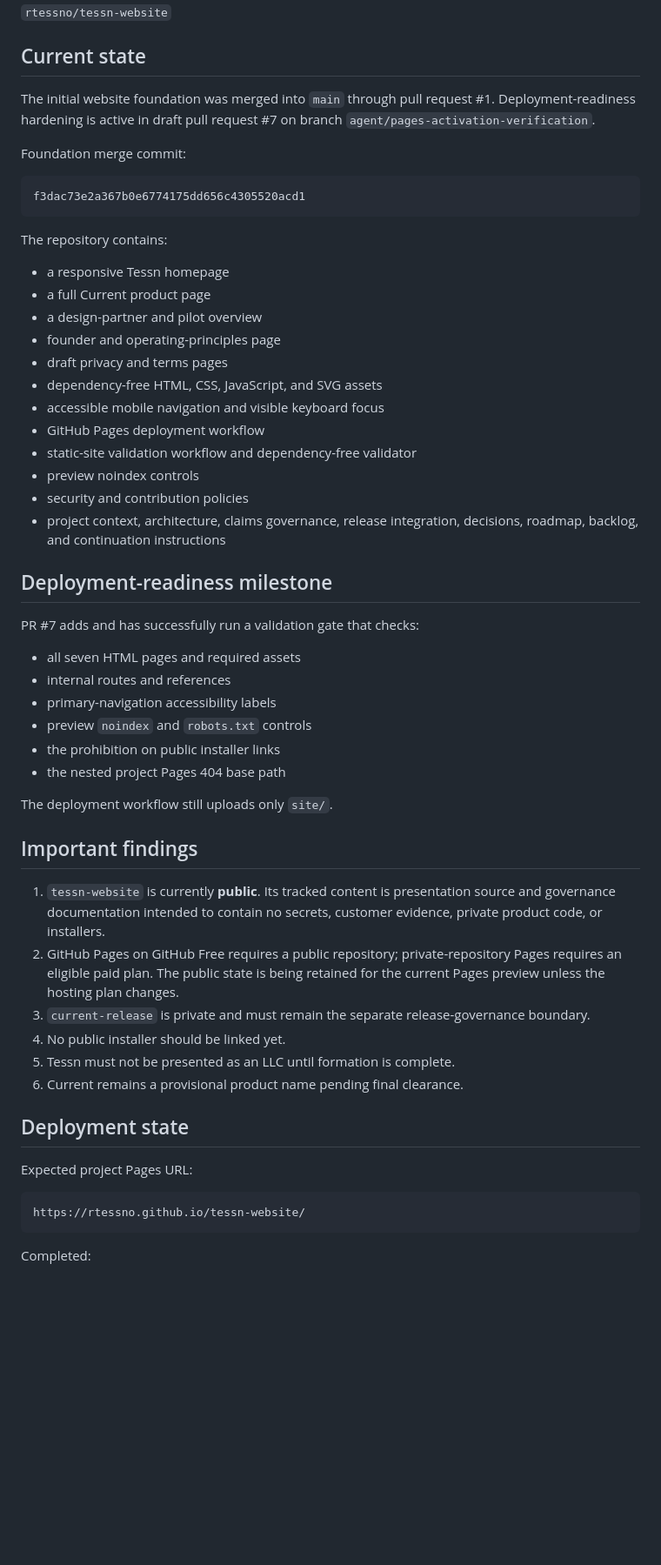
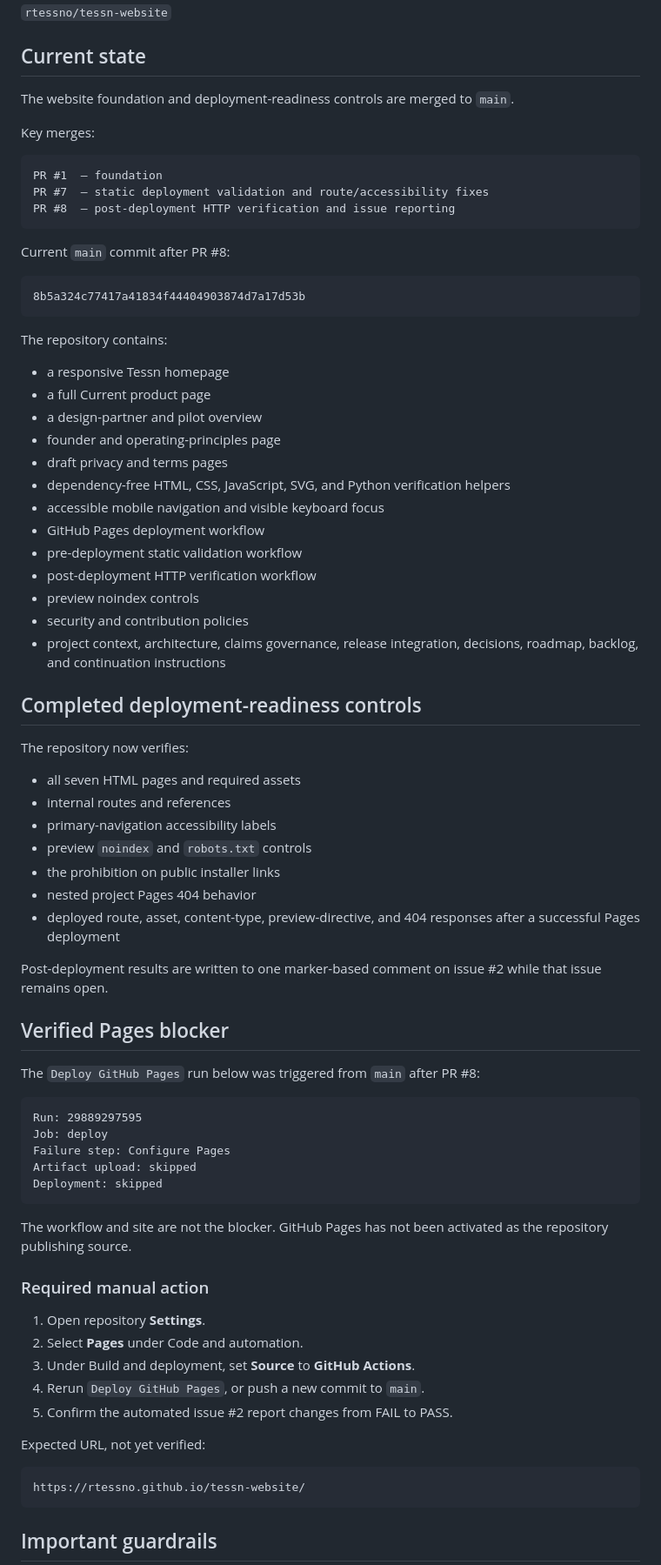
Before and after one commit to rtessno/tessn-website, a Markdown page: docs/HANDOFF.md, the part around one of its changes. Shown at 87% size. Drawn GitHub-style; blank space fills up the shorter version.

Commit message:
Update handoff with verified Pages blocker

````diff
--- a/docs/HANDOFF.md
+++ b/docs/HANDOFF.md
@@ -10,12 +10,20 @@ July 21, 2026
 
 ## Current state
 
-The initial website foundation was merged into `main` through pull request #1. Deployment-readiness hardening is active in draft pull request #7 on branch `agent/pages-activation-verification`.
+The website foundation and deployment-readiness controls are merged to `main`.
 
-Foundation merge commit:
+Key merges:
 
 ```text
-f3dac73e2a367b0e6774175dd656c4305520acd1
+PR #1  — foundation
+PR #7  — static deployment validation and route/accessibility fixes
+PR #8  — post-deployment HTTP verification and issue reporting
+```
+
+Current `main` commit after PR #8:
+
+```text
+8b5a324c77417a41834f44404903874d7a17d53b
 ```
 
 The repository contains:
@@ -25,43 +33,56 @@ The repository contains:
 - a design-partner and pilot overview
 - founder and operating-principles page
 - draft privacy and terms pages
-- dependency-free HTML, CSS, JavaScript, and SVG assets
+- dependency-free HTML, CSS, JavaScript, SVG, and Python verification helpers
 - accessible mobile navigation and visible keyboard focus
 - GitHub Pages deployment workflow
-- static-site validation workflow and dependency-free validator
+- pre-deployment static validation workflow
+- post-deployment HTTP verification workflow
 - preview noindex controls
 - security and contribution policies
 - project context, architecture, claims governance, release integration, decisions, roadmap, backlog, and continuation instructions
 
-## Deployment-readiness milestone
+## Completed deployment-readiness controls
 
-PR #7 adds and has successfully run a validation gate that checks:
+The repository now verifies:
 
 - all seven HTML pages and required assets
 - internal routes and references
 - primary-navigation accessibility labels
 - preview `noindex` and `robots.txt` controls
 - the prohibition on public installer links
-- the nested project Pages 404 base path
+- nested project Pages 404 behavior
+- deployed route, asset, content-type, preview-directive, and 404 responses after a successful Pages deployment
 
-The deployment workflow still uploads only `site/`.
+Post-deployment results are written to one marker-based comment on issue #2 while that issue remains open.
 
-## Important findings
+## Verified Pages blocker
 
-1. `tessn-website` is currently **public**. Its tracked content is presentation source and governance documentation intended to contain no secrets, customer evidence, private product code, or installers.
-2. GitHub Pages on GitHub Free requires a public repository; private-repository Pages requires an eligible paid plan. The public state is being retained for the current Pages preview unless the hosting plan changes.
-3. `current-release` is private and must remain the separate release-governance boundary.
-4. No public installer should be linked yet.
-5. Tessn must not be presented as an LLC until formation is complete.
-6. Current remains a provisional product name pending final clearance.
+The `Deploy GitHub Pages` run below was triggered from `main` after PR #8:
 
-## Deployment state
+```text
+Run: 29889297595
+Job: deploy
+Failure step: Configure Pages
+Artifact upload: skipped
+Deployment: skipped
+```
 
-Expected project Pages URL:
+The workflow and site are not the blocker. GitHub Pages has not been activated as the repository publishing source.
+
+### Required manual action
+
+1. Open repository **Settings**.
+2. Select **Pages** under Code and automation.
+3. Under Build and deployment, set **Source** to **GitHub Actions**.
+4. Rerun `Deploy GitHub Pages`, or push a new commit to `main`.
+5. Confirm the automated issue #2 report changes from FAIL to PASS.
+
+Expected URL, not yet verified:
 
 ```text
 https://rtessno.github.io/tessn-website/
 ```
 
-Completed:
+## Important guardrails
 
````
Also changed, not shown: other parts of docs/HANDOFF.md (+14 -22 lines).
